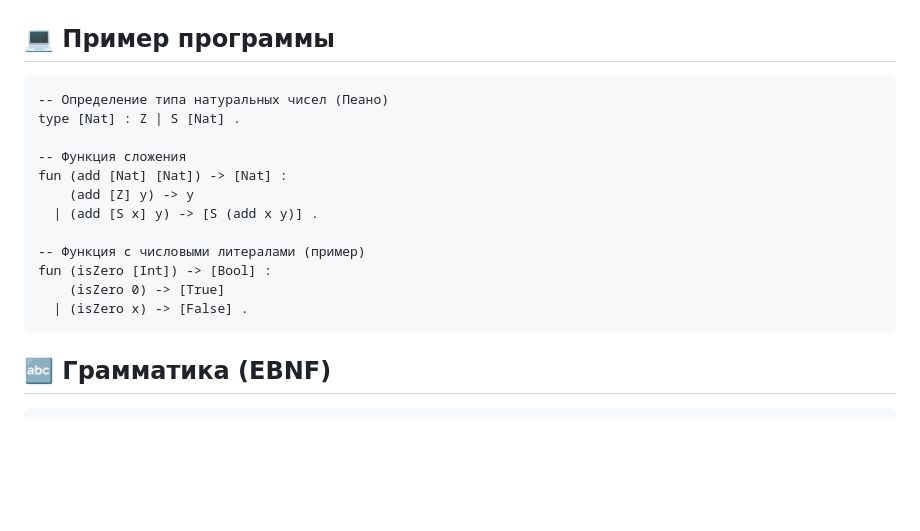
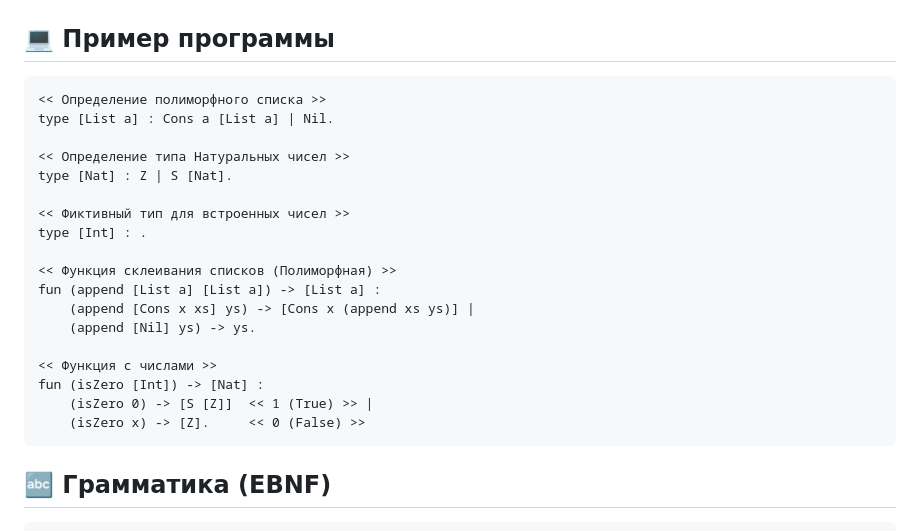
Before and after one commit to makezh/coursework_supercompiler, a Markdown page: sll/README.md, the part around the change. GitHub-like rendering; blank space fills up the shorter version.

Commit message:
Поменял пример в README.md

````diff
--- a/sll/README.md
+++ b/sll/README.md
@@ -22,18 +22,24 @@
 ## 💻 Пример программы
 
 ```text
--- Определение типа натуральных чисел (Пеано)
-type [Nat] : Z | S [Nat] .
+<< Определение полиморфного списка >>
+type [List a] : Cons a [List a] | Nil.
 
--- Функция сложения
-fun (add [Nat] [Nat]) -> [Nat] :
-    (add [Z] y) -> y
-  | (add [S x] y) -> [S (add x y)] .
+<< Определение типа Натуральных чисел >>
+type [Nat] : Z | S [Nat].
 
--- Функция с числовыми литералами (пример)
-fun (isZero [Int]) -> [Bool] :
-    (isZero 0) -> [True]
-  | (isZero x) -> [False] .
+<< Фиктивный тип для встроенных чисел >>
+type [Int] : .
+
+<< Функция склеивания списков (Полиморфная) >>
+fun (append [List a] [List a]) -> [List a] :
+    (append [Cons x xs] ys) -> [Cons x (append xs ys)] |
+    (append [Nil] ys) -> ys.
+
+<< Функция с числами >>
+fun (isZero [Int]) -> [Nat] :
+    (isZero 0) -> [S [Z]]  << 1 (True) >> |
+    (isZero x) -> [Z].     << 0 (False) >>
 ```
 
 ## 🔤 Грамматика (EBNF)
````
